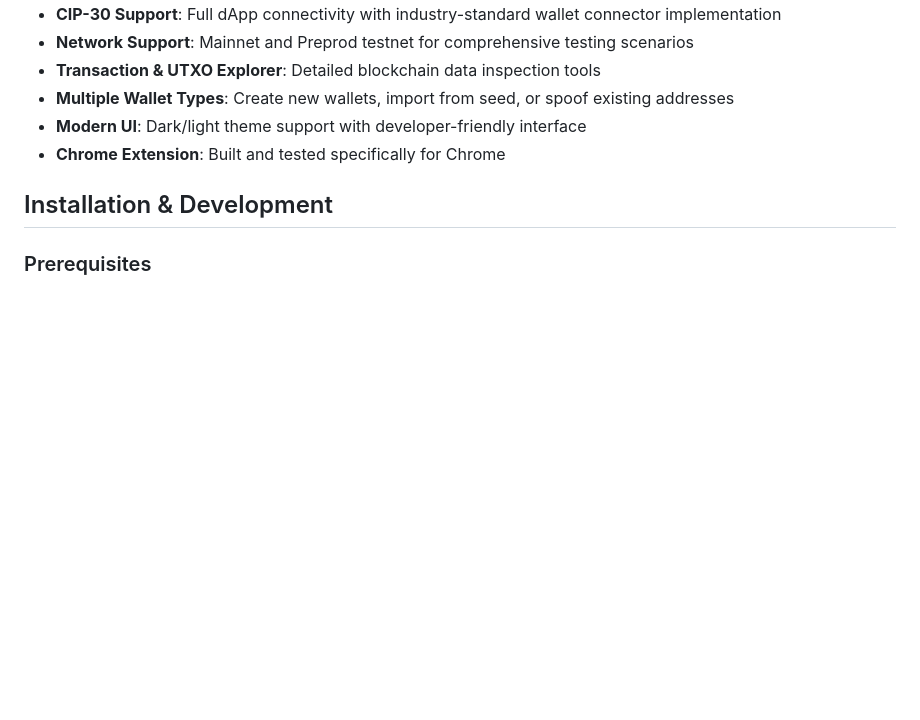
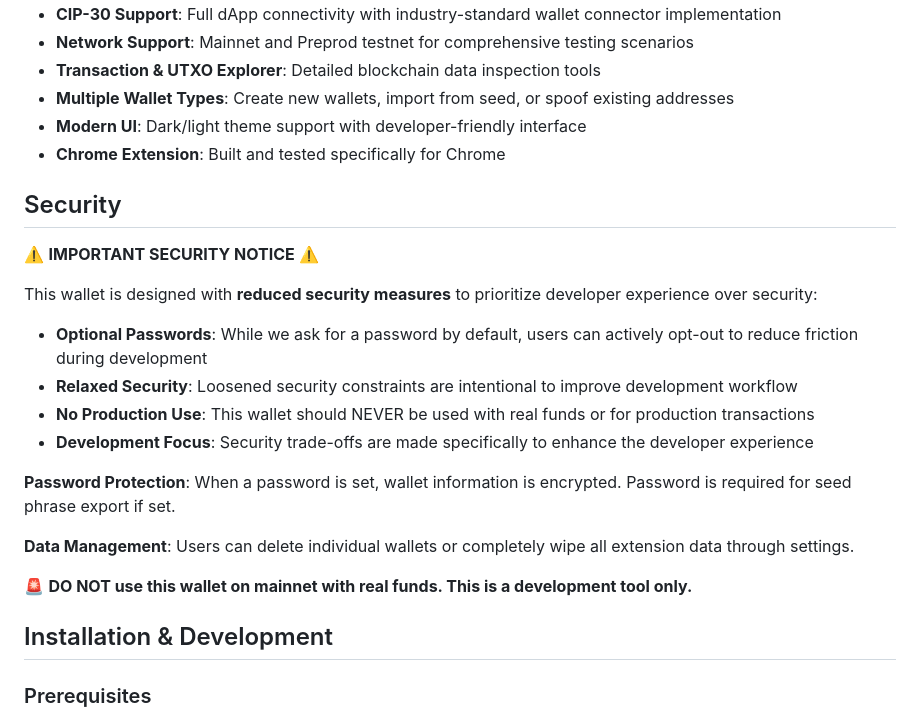
Before and after one commit to MuesliSwapLabs/devx-cardano-wallet, a Markdown page: README.md, the part around one of its changes. Drawn GitHub-style; blank space fills up the shorter version.

Commit message:
added some screenshots to readme and a security section

```diff
--- a/README.md
+++ b/README.md
@@ -14,6 +20,23 @@ A **developer-focused** Cardano wallet browser extension designed for dApp devel
 - **Multiple Wallet Types**: Create new wallets, import from seed, or spoof existing addresses
 - **Modern UI**: Dark/light theme support with developer-friendly interface
 - **Chrome Extension**: Built and tested specifically for Chrome
+
+## Security
+
+⚠️ **IMPORTANT SECURITY NOTICE** ⚠️
+
+This wallet is designed with **reduced security measures** to prioritize developer experience over security:
+
+- **Optional Passwords**: While we ask for a password by default, users can actively opt-out to reduce friction during development
+- **Relaxed Security**: Loosened security constraints are intentional to improve development workflow
+- **No Production Use**: This wallet should NEVER be used with real funds or for production transactions
+- **Development Focus**: Security trade-offs are made specifically to enhance the developer experience
+
+**Password Protection**: When a password is set, wallet information is encrypted. Password is required for seed phrase export if set.
+
+**Data Management**: Users can delete individual wallets or completely wipe all extension data through settings.
+
+🚨 **DO NOT use this wallet on mainnet with real funds. This is a development tool only.**
 
 ## Installation & Development
 
```
Also changed, not shown: other parts of README.md (+6 -0 lines).
